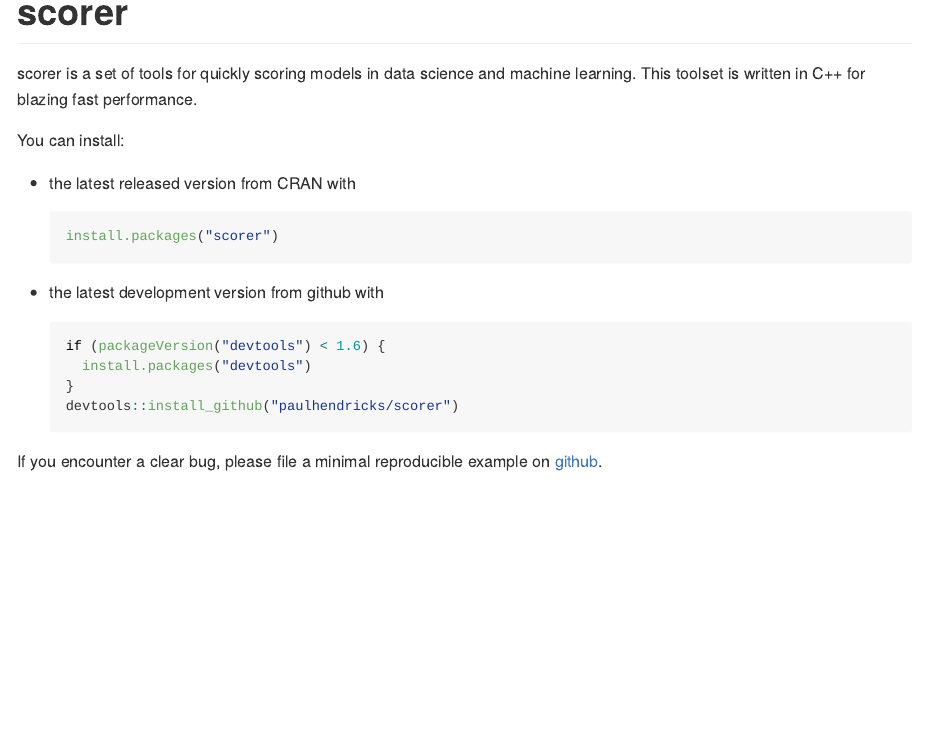
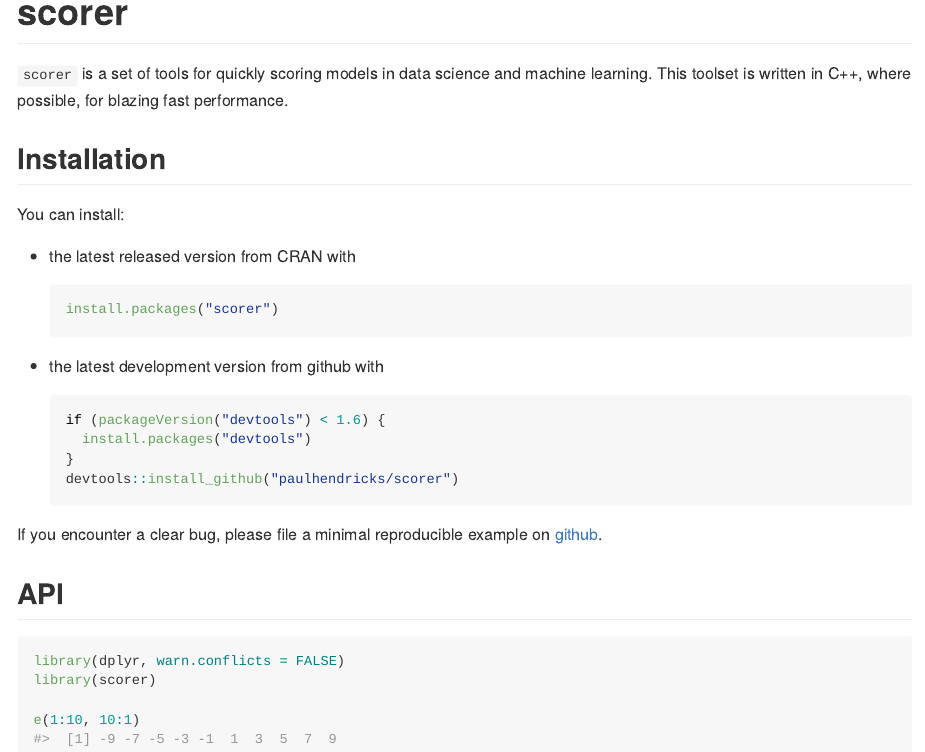
Before and after one commit to paulhendricks/scorer, an R Markdown document (README.Rmd): the page in a window 1100 px wide, from its top. The pictures show the output file README.md that the author committed with the source, drawn offline in the style of GitHub; badge pictures from the web are left out.

Commit message:
update to readme

````diff
--- a/README.Rmd
+++ b/README.Rmd
@@ -23,7 +23,9 @@
 [![Downloads from the RStudio CRAN mirror](http://cranlogs.r-pkg.org/badges/scorer)](http://cran.rstudio.com/package=scorer)
 [![Project Status: Active - The project has reached a stable, usable state and is being actively developed.](http://www.repostatus.org/badges/0.1.0/active.svg)](http://www.repostatus.org/#active)
 
-scorer is a set of tools for quickly scoring models in data science and machine learning. This toolset is written in C++ for blazing fast performance.
+`scorer` is a set of tools for quickly scoring models in data science and machine learning. This toolset is written in C++, where possible, for blazing fast performance.
+
+## Installation
 
 You can install:
 
@@ -43,3 +45,12 @@
     ```
 
 If you encounter a clear bug, please file a minimal reproducible example on [github](https://github.com/paulhendricks/scorer/issues).
+
+## API
+
+```{r}
+library(dplyr, warn.conflicts = FALSE)
+library(scorer)
+
+e(1:10, 10:1)
+```
````
Also changed, not shown: README.md.
